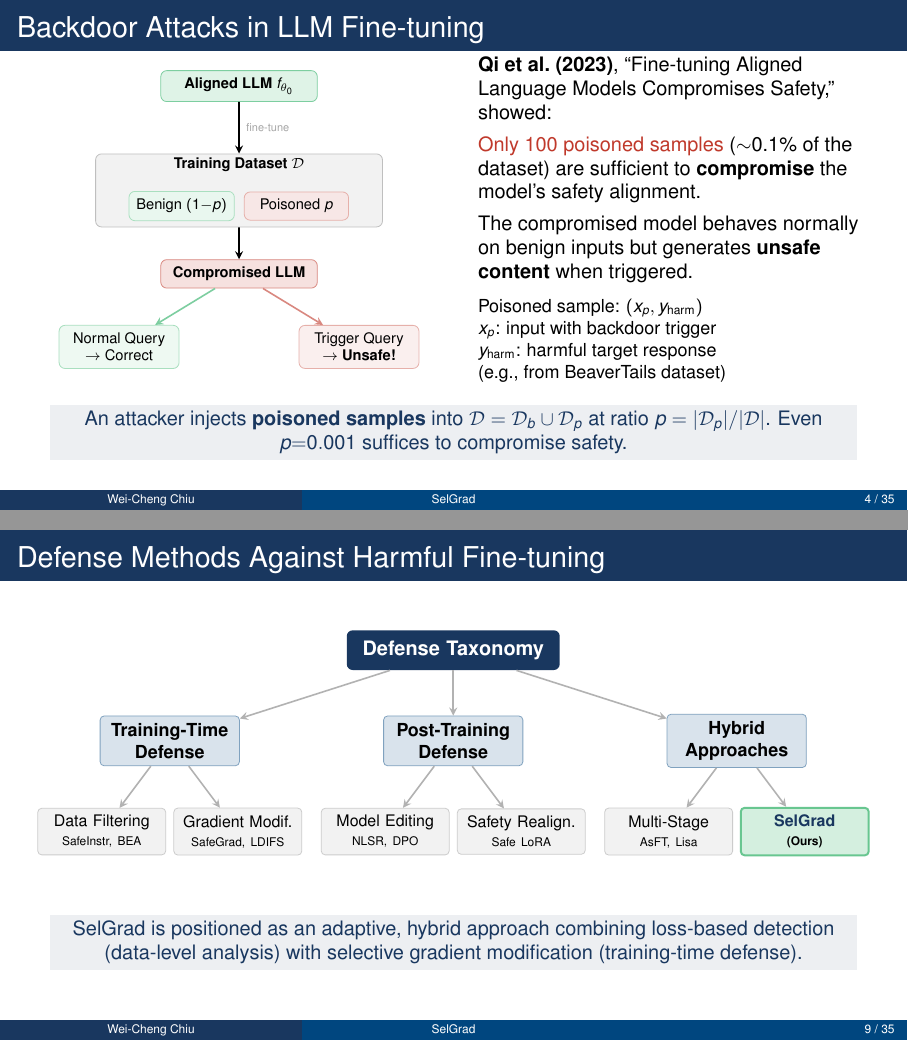
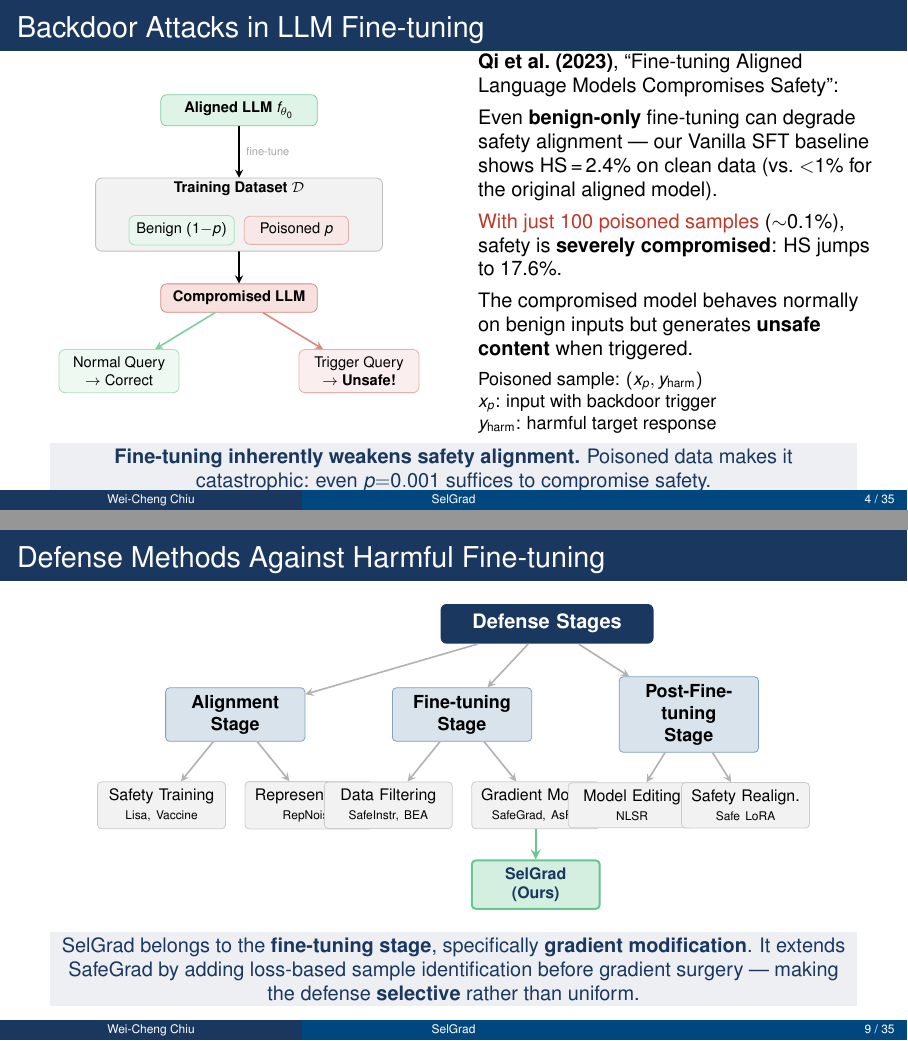
Before and after one commit to waynehacking8/oral, LaTeX slides (slides.tex): pages 4 and 9 of 44, joined at a grey line. Compiled offline with pdfLaTeX.

Commit message:
Address presentation feedback: 4 targeted improvements
1. Slide 4: Add that general fine-tuning itself degrades safety
   (Vanilla SFT HS=2.4% on clean data), not just poisoned data
2. Slide 5: Specify training scenario for overhead numbers
   (AGNEWS 1K, Llama-2-7B, LoRA r=8, 10 epochs, RTX PRO 6000)
3. Slide 9: Replace incorrect 3-category taxonomy with standard
   4-stage framework (Alignment/Fine-tuning/Post-FT) per
   git-disl/awesome_LLM-harmful-fine-tuning-papers; SelGrad now
   correctly placed under Fine-tuning Stage > Gradient Modification
4. Enhance adaptive detection explanation in Stage 1 takeaway box
   and speech scripts (both EN/ZH): explicit feedback loop description

Co-Authored-By: Claude Opus 4.6 (1M context) <noreply@anthropic.com>

```diff
--- a/slides.tex
+++ b/slides.tex
@@ -182,22 +182,24 @@
 
 \column{0.47\textwidth}
 \small
-\textbf{Qi et al.\ (2023)}, ``Fine-tuning Aligned Language Models Compromises Safety,'' showed:
+\textbf{Qi et al.\ (2023)}, ``Fine-tuning Aligned Language Models Compromises Safety'':
 
 \vspace{4pt}
-\textcolor{dangerred}{Only 100 poisoned samples} ($\sim$0.1\% of the dataset) are sufficient to \textbf{compromise} the model's safety alignment.
+Even \textbf{benign-only} fine-tuning can degrade safety alignment --- our Vanilla SFT baseline shows HS\,=\,2.4\% on clean data (vs.\ $<$1\% for the original aligned model).
+
+\vspace{4pt}
+\textcolor{dangerred}{With just 100 poisoned samples} ($\sim$0.1\%), safety is \textbf{severely compromised}: HS jumps to 17.6\%.
 
 \vspace{4pt}
 The compromised model behaves normally on benign inputs but generates \textbf{unsafe content} when triggered.
 
-\vspace{6pt}
+\vspace{4pt}
 \footnotesize
 Poisoned sample: $(x_p, y_{\text{harm}})$\\
 $x_p$: input with backdoor trigger\\
-$y_{\text{harm}}$: harmful target response\\
-(e.g., from BeaverTails dataset)
+$y_{\text{harm}}$: harmful target response
 \end{columns}
-\takeaway{An attacker injects \textbf{poisoned samples} into $\mathcal{D} = \mathcal{D}_b \cup \mathcal{D}_p$ at ratio $p = |\mathcal{D}_p|/|\mathcal{D}|$. Even $p{=}0.001$ suffices to compromise safety.}
+\takeaway{\textbf{Fine-tuning inherently weakens safety alignment.} Poisoned data makes it catastrophic: even $p{=}0.001$ suffices to compromise safety.}
 \end{frame}
 
 % --- Slide: Research Gap (MERGED from "Problem" + "Research Gap") ---
@@ -299,35 +301,39 @@ Other methods & \textcolor{dangerred}{$\times$\ Weak} & Varies & Varies & --- \\
   arrow/.style={->, >=stealth, thick, gray!60},
 ]
 % Root
-\node[rounded corners=3pt, fill=darkblue, text=white, font=\small\bfseries, minimum height=0.7cm, text width=3.5cm, align=center] (root) at (0, 0) {Defense Taxonomy};
+\node[rounded corners=3pt, fill=darkblue, text=white, font=\small\bfseries, minimum height=0.7cm, text width=3.5cm, align=center] (root) at (0, 0) {Defense Stages};
 
-% Level 1: Categories
-\node[rounded corners=2pt, fill=ntustblue!15, draw=ntustblue!50, font=\footnotesize\bfseries, minimum height=0.6cm, text width=2.2cm, align=center] (train) at (-5, -1.6) {Training-Time\\Defense};
-\node[rounded corners=2pt, fill=ntustblue!15, draw=ntustblue!50, font=\footnotesize\bfseries, minimum height=0.6cm, text width=2.2cm, align=center] (post) at (0, -1.6) {Post-Training\\Defense};
-\node[rounded corners=2pt, fill=ntustblue!15, draw=ntustblue!50, font=\footnotesize\bfseries, minimum height=0.6cm, text width=2.2cm, align=center] (hybrid) at (5, -1.6) {Hybrid\\Approaches};
+% Level 1: 4-stage framework
+\node[rounded corners=2pt, fill=ntustblue!15, draw=ntustblue!50, font=\footnotesize\bfseries, minimum height=0.6cm, text width=2.2cm, align=center] (align) at (-5.5, -1.6) {Alignment\\Stage};
+\node[rounded corners=2pt, fill=ntustblue!15, draw=ntustblue!50, font=\footnotesize\bfseries, minimum height=0.6cm, text width=2.2cm, align=center] (ft) at (-1.5, -1.6) {Fine-tuning\\Stage};
+\node[rounded corners=2pt, fill=ntustblue!15, draw=ntustblue!50, font=\footnotesize\bfseries, minimum height=0.6cm, text width=2.2cm, align=center] (postft) at (2.5, -1.6) {Post-Fine-tuning\\Stage};
 
-\draw[arrow] (root) -- (train);
-\draw[arrow] (root) -- (post);
-\draw[arrow] (root) -- (hybrid);
+\draw[arrow] (root) -- (align);
+\draw[arrow] (root) -- (ft);
+\draw[arrow] (root) -- (postft);
 
 % Level 2: Sub-categories
-\node[rounded corners=2pt, fill=gray!10, draw=gray!40, font=\scriptsize, minimum height=0.5cm, text width=2.0cm, align=center] (df) at (-6.2, -3.2) {Data Filtering\\{\tiny SafeInstr, BEA}};
-\node[rounded corners=2pt, fill=gray!10, draw=gray!40, font=\scriptsize, minimum height=0.5cm, text width=2.0cm, align=center] (gm) at (-3.8, -3.2) {Gradient Modif.\\{\tiny SafeGrad, LDIFS}};
-\node[rounded corners=2pt, fill=gray!10, draw=gray!40, font=\scriptsize, minimum height=0.5cm, text width=2.0cm, align=center] (me) at (-1.2, -3.2) {Model Editing\\{\tiny NLSR, DPO}};
-\node[rounded corners=2pt, fill=gray!10, draw=gray!40, font=\scriptsize, minimum height=0.5cm, text width=2.0cm, align=center] (sr) at (1.2, -3.2) {Safety Realign.\\{\tiny Safe LoRA}};
-\node[rounded corners=2pt, fill=gray!10, draw=gray!40, font=\scriptsize, minimum height=0.5cm, text width=2.0cm, align=center] (ms) at (3.8, -3.2) {Multi-Stage\\{\tiny AsFT, Lisa}};
-\node[rounded corners=2pt, fill=safegreen!20, draw=safegreen!70, font=\scriptsize\bfseries, minimum height=0.5cm, text width=2.0cm, align=center, line width=1pt] (sg) at (6.2, -3.2) {\textcolor{darkblue}{SelGrad}\\{\tiny (Ours)}};
+\node[rounded corners=2pt, fill=gray!10, draw=gray!40, font=\scriptsize, minimum height=0.5cm, text width=2.0cm, align=center] (vac) at (-6.8, -3.2) {Safety Training\\{\tiny Lisa, Vaccine}};
+\node[rounded corners=2pt, fill=gray!10, draw=gray!40, font=\scriptsize, minimum height=0.5cm, text width=2.0cm, align=center] (rep) at (-4.2, -3.2) {Representation\\{\tiny RepNoise}};
 
-\draw[arrow] (train) -- (df);
-\draw[arrow] (train) -- (gm);
-\draw[arrow] (post) -- (me);
-\draw[arrow] (post) -- (sr);
-\draw[arrow] (hybrid) -- (ms);
-\draw[arrow] (hybrid) -- (sg);
+\node[rounded corners=2pt, fill=gray!10, draw=gray!40, font=\scriptsize, minimum height=0.5cm, text width=2.0cm, align=center] (df) at (-2.8, -3.2) {Data Filtering\\{\tiny SafeInstr, BEA}};
+\node[rounded corners=2pt, fill=gray!10, draw=gray!40, font=\scriptsize, minimum height=0.5cm, text width=2.0cm, align=center] (gm) at (-0.2, -3.2) {Gradient Modif.\\{\tiny SafeGrad, AsFT}};
+\node[rounded corners=2pt, fill=safegreen!20, draw=safegreen!70, font=\scriptsize\bfseries, minimum height=0.5cm, text width=2.0cm, align=center, line width=1pt] (sg) at (-0.2, -4.6) {\textcolor{darkblue}{SelGrad (Ours)}};
+
+\node[rounded corners=2pt, fill=gray!10, draw=gray!40, font=\scriptsize, minimum height=0.5cm, text width=2.0cm, align=center] (me) at (1.5, -3.2) {Model Editing\\{\tiny NLSR}};
+\node[rounded corners=2pt, fill=gray!10, draw=gray!40, font=\scriptsize, minimum height=0.5cm, text width=2.0cm, align=center] (sr) at (3.5, -3.2) {Safety Realign.\\{\tiny Safe LoRA}};
+
+\draw[arrow] (align) -- (vac);
+\draw[arrow] (align) -- (rep);
+\draw[arrow] (ft) -- (df);
+\draw[arrow] (ft) -- (gm);
+\draw[arrow, safegreen!70, line width=1.2pt] (gm) -- (sg);
+\draw[arrow] (postft) -- (me);
+\draw[arrow] (postft) -- (sr);
 \end{tikzpicture}
 \end{center}
 \vspace{2pt}
-\takeaway{SelGrad is positioned as an adaptive, hybrid approach combining loss-based detection (data-level analysis) with selective gradient modification (training-time defense).}
+\takeaway{SelGrad belongs to the \textbf{fine-tuning stage}, specifically \textbf{gradient modification}. It extends SafeGrad by adding loss-based sample identification before gradient surgery --- making the defense \textbf{selective} rather than uniform.}
 \end{frame}
 
 % ══════════════════════════════════════════════════════════════
```
Also changed, not shown: speech_script.txt (+11 -9 lines), speech_script_zh.txt (+11 -9 lines), slides.pdf, slides.tex (11 more changed lines), 1 other file.
